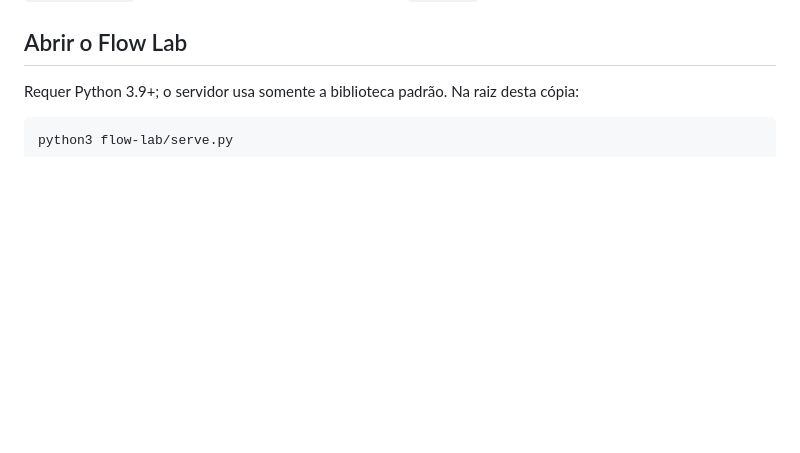
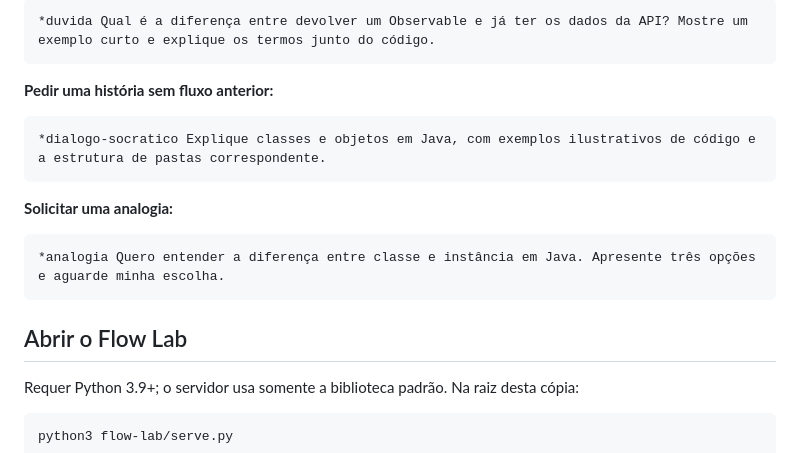
Before and after one commit to M4drev/flow-lab, a Markdown page: README.md, the part around one of its changes. Drawn GitHub-style; blank space fills up the shorter version.

````diff
--- a/README.md
+++ b/README.md
@@ -49,3 +109,19 @@ Aliases: `*historia-socratica` → diálogo; `*quick-direct` → direto; `*quest
+```text
+*duvida Qual é a diferença entre devolver um Observable e já ter os dados da API? Mostre um exemplo curto e explique os termos junto do código.
+```
+
+**Pedir uma história sem fluxo anterior:**
+
+```text
+*dialogo-socratico Explique classes e objetos em Java, com exemplos ilustrativos de código e a estrutura de pastas correspondente.
+```
+
+**Solicitar uma analogia:**
+
+```text
+*analogia Quero entender a diferença entre classe e instância em Java. Apresente três opções e aguarde minha escolha.
+```
+
 ## Abrir o Flow Lab
 
 Requer Python 3.9+; o servidor usa somente a biblioteca padrão. Na raiz desta cópia:
````
Also changed, not shown: other parts of README.md (+60 -0 lines).
